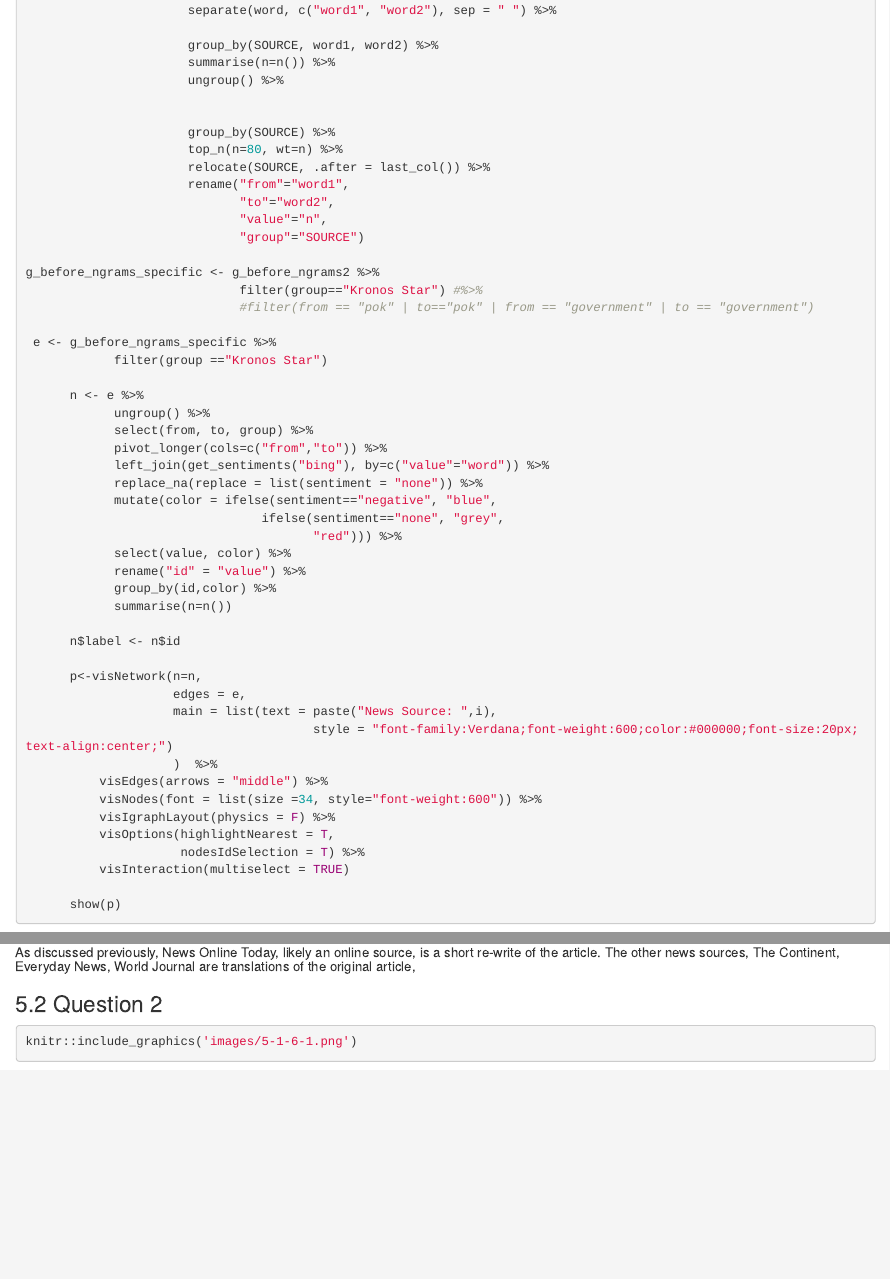
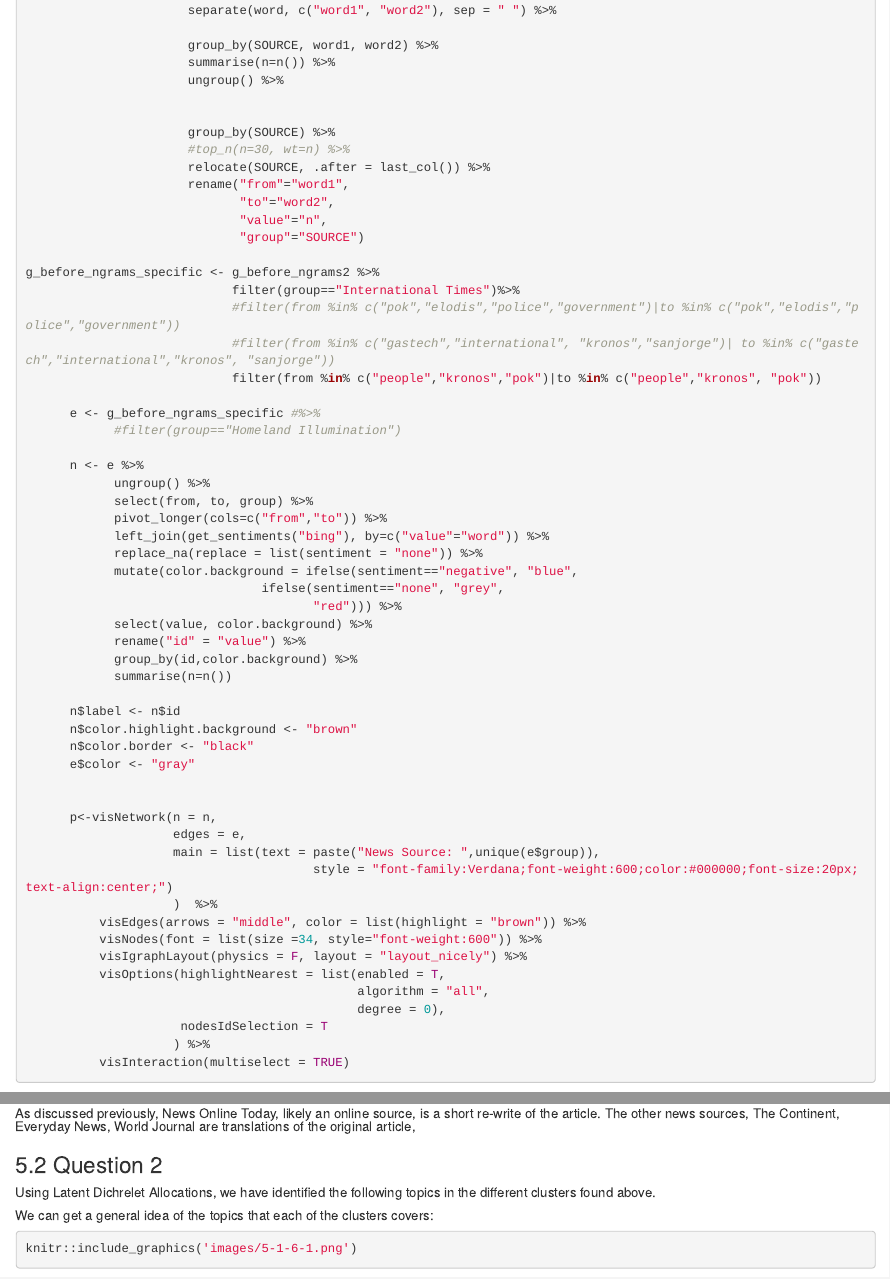
Before and after one commit to arychopra/R4DSA, an R Markdown document (_posts/2021-07-05-mc1/mc1.Rmd): the page in a window 1100 px wide, from 3890 px down before the commit and from 3930 px down after it, so that both start at the same text, and a second part further down, joined at a grey line. Rendered offline with R 4.5, knitr and Pandoc, with nearby package versions; drawn as R Markdown's standard HTML page in place of the format the file asks for; some code elsewhere in the file could not run offline.

Commit message:
update_v4

````diff
--- a/_posts/2021-07-05-mc1/mc1.Rmd
+++ b/_posts/2021-07-05-mc1/mc1.Rmd
@@ -1298,7 +1305,7 @@ g_before_ngrams2 <- df.news %>%
 
 
                       group_by(SOURCE) %>%
-                      top_n(n=80, wt=n) %>%
+                      #top_n(n=30, wt=n) %>%
                       relocate(SOURCE, .after = last_col()) %>%
                       rename("from"="word1",
                              "to"="word2",
@@ -1306,11 +1313,13 @@ g_before_ngrams2 <- df.news %>%
                              "group"="SOURCE")
 
 g_before_ngrams_specific <- g_before_ngrams2 %>%
-                             filter(group=="Kronos Star") #%>%
-                             #filter(from == "pok" | to=="pok" | from == "government" | to == "government")
-
- e <- g_before_ngrams_specific %>%
-            filter(group =="Kronos Star")
+                            filter(group=="International Times")%>%
+                            #filter(from %in% c("pok","elodis","police","government")|to %in% c("pok","elodis","police","government"))
+                            #filter(from %in% c("gastech","international", "kronos","sanjorge")| to %in% c("gastech","international","kronos", "sanjorge"))
+                            filter(from %in% c("people","kronos","pok")|to %in% c("people","kronos", "pok"))
+
+      e <- g_before_ngrams_specific #%>%
+            #filter(group=="Homeland Illumination")
 
       n <- e %>%
             ungroup() %>%
@@ -1318,29 +1327,37 @@ g_before_ngrams_specific <- g_before_ngrams2 %>%
             pivot_longer(cols=c("from","to")) %>%
             left_join(get_sentiments("bing"), by=c("value"="word")) %>%
             replace_na(replace = list(sentiment = "none")) %>%
-            mutate(color = ifelse(sentiment=="negative", "blue",
+            mutate(color.background = ifelse(sentiment=="negative", "blue",
                                 ifelse(sentiment=="none", "grey",
                                        "red"))) %>%
-            select(value, color) %>%
+            select(value, color.background) %>%
             rename("id" = "value") %>%
-            group_by(id,color) %>%
+            group_by(id,color.background) %>%
             summarise(n=n())
 
       n$label <- n$id
-
-      p<-visNetwork(n=n,
+      n$color.highlight.background <- "brown"
+      n$color.border <- "black"
+      e$color <- "gray"
+
+
+      p<-visNetwork(n = n,
                     edges = e,
-                    main = list(text = paste("News Source: ",i),
+                    main = list(text = paste("News Source: ",unique(e$group)),
                                        style = "font-family:Verdana;font-weight:600;color:#000000;font-size:20px;text-align:center;")
                     )  %>%
-          visEdges(arrows = "middle") %>%
+          visEdges(arrows = "middle", color = list(highlight = "brown")) %>%
           visNodes(font = list(size =34, style="font-weight:600")) %>%
-          visIgraphLayout(physics = F) %>%
-          visOptions(highlightNearest = T,
-                     nodesIdSelection = T) %>%
+          visIgraphLayout(physics = F, layout = "layout_nicely") %>%
+          visOptions(highlightNearest = list(enabled = T,
+                                             algorithm = "all",
+                                             degree = 0),
+                     nodesIdSelection = T
+                    ) %>%
           visInteraction(multiselect = TRUE)
 
-      show(p)
-
-```
-
+
+```
+
+
+```{r }
@@ -1774,3 +1812,6 @@ As discussed previously, News Online Today, likely an online source, is a short
 
 ### 5.2 Question 2
 
+Using Latent Dichrelet Allocations, we have identified the following topics in the different clusters found above.
+
+We can get a general idea of the topics that each of the clusters covers:
````
Also changed, not shown: _posts/2021-07-05-mc1/images/5-1-10.png (added), _posts/2021-07-05-mc1/images/5-1-11.png (added), _posts/2021-07-05-mc1/images/5-1-12.png (added), _posts/2021-07-05-mc1/images/5-1-13.png (added), _posts/2021-07-05-mc1/images/5-1-14.png (added), _posts/2021-07-05-mc1/images/5-1-6-1.png, _posts/2021-07-05-mc1/images/5-1-6-2.png, _posts/2021-07-05-mc1/images/5-1-6-3.png, _posts/2021-07-05-mc1/images/5-1-6-4.png, _posts/2021-07-05-mc1/images/5-1-6-5.png, _posts/2021-07-05-mc1/mc1.Rmd (66 more changed lines).
